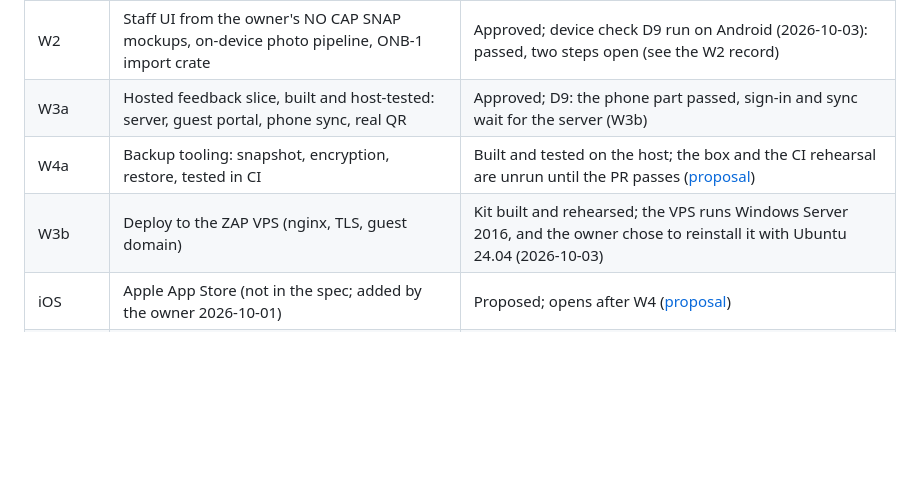
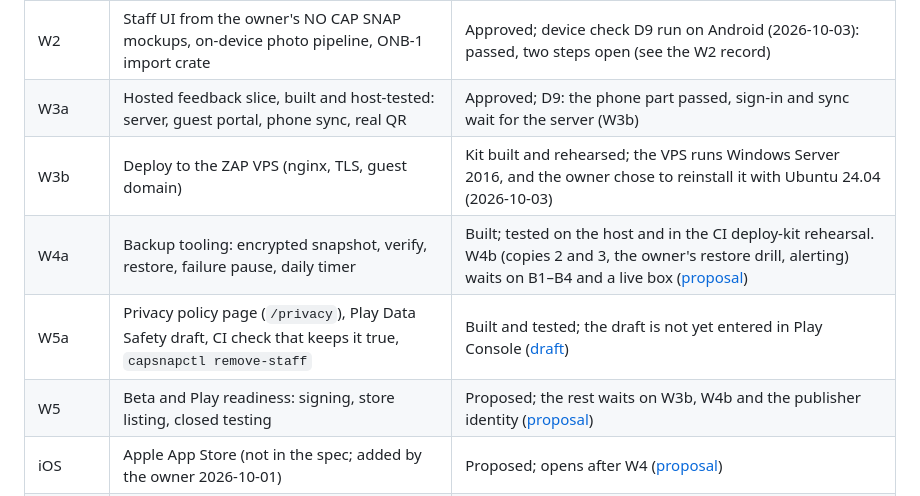
Before and after one commit to rkgirdhari/NoCapSnap, a Markdown page: README.md, the part around the change. GitHub-like rendering; blank space fills up the shorter version.

Commit message:
Docs: To-Do.md, and the README gate table brought up to date (#37)
Co-authored-by: Claude Sonnet 5.5 <noreply@anthropic.com>

```diff
--- a/README.md
+++ b/README.md
@@ -60,8 +60,10 @@ and waits for owner approval. Claims are labelled **Built** (compiles + tested),
 | W1 | Tauri 2 Android shell + camera spike, staff UI design | Closed; device checklist D7 waived by the owner |
 | W2 | Staff UI from the owner's NO CAP SNAP mockups, on-device photo pipeline, ONB-1 import crate | Approved; device check D9 run on Android (2026-10-03): passed, two steps open (see the W2 record) |
 | W3a | Hosted feedback slice, built and host-tested: server, guest portal, phone sync, real QR | Approved; D9: the phone part passed, sign-in and sync wait for the server (W3b) |
-| W4a | Backup tooling: snapshot, encryption, restore, tested in CI | Built and tested on the host; the box and the CI rehearsal are unrun until the PR passes ([proposal](.hcc-nocapsnap/protocol/W4-PROPOSAL-operations-hardening.md)) |
 | W3b | Deploy to the ZAP VPS (nginx, TLS, guest domain) | Kit built and rehearsed; the VPS runs Windows Server 2016, and the owner chose to reinstall it with Ubuntu 24.04 (2026-10-03) |
+| W4a | Backup tooling: encrypted snapshot, verify, restore, failure pause, daily timer | Built; tested on the host and in the CI deploy-kit rehearsal. W4b (copies 2 and 3, the owner's restore drill, alerting) waits on B1–B4 and a live box ([proposal](.hcc-nocapsnap/protocol/W4-PROPOSAL-operations-hardening.md)) |
+| W5a | Privacy policy page (`/privacy`), Play Data Safety draft, CI check that keeps it true, `capsnapctl remove-staff` | Built and tested; the draft is not yet entered in Play Console ([draft](.hcc-nocapsnap/protocol/W5a-data-safety-draft.md)) |
+| W5 | Beta and Play readiness: signing, store listing, closed testing | Proposed; the rest waits on W3b, W4b and the publisher identity ([proposal](.hcc-nocapsnap/protocol/W5-PROPOSAL-beta-play-readiness.md)) |
 | iOS | Apple App Store (not in the spec; added by the owner 2026-10-01) | Proposed; opens after W4 ([proposal](.hcc-nocapsnap/protocol/IOS-PROPOSAL-apple-app-store.md)) |
 | Desktop | Windows build of the staff app (Spec Phase 7, brought forward by the owner 2026-10-01) | Installers built; awaiting the owner's first run ([record](.hcc-nocapsnap/protocol/DESKTOP-windows-staff-app.md)) |
 
```
Also changed, not shown: To-Do.md (added, +40 -0 lines).
